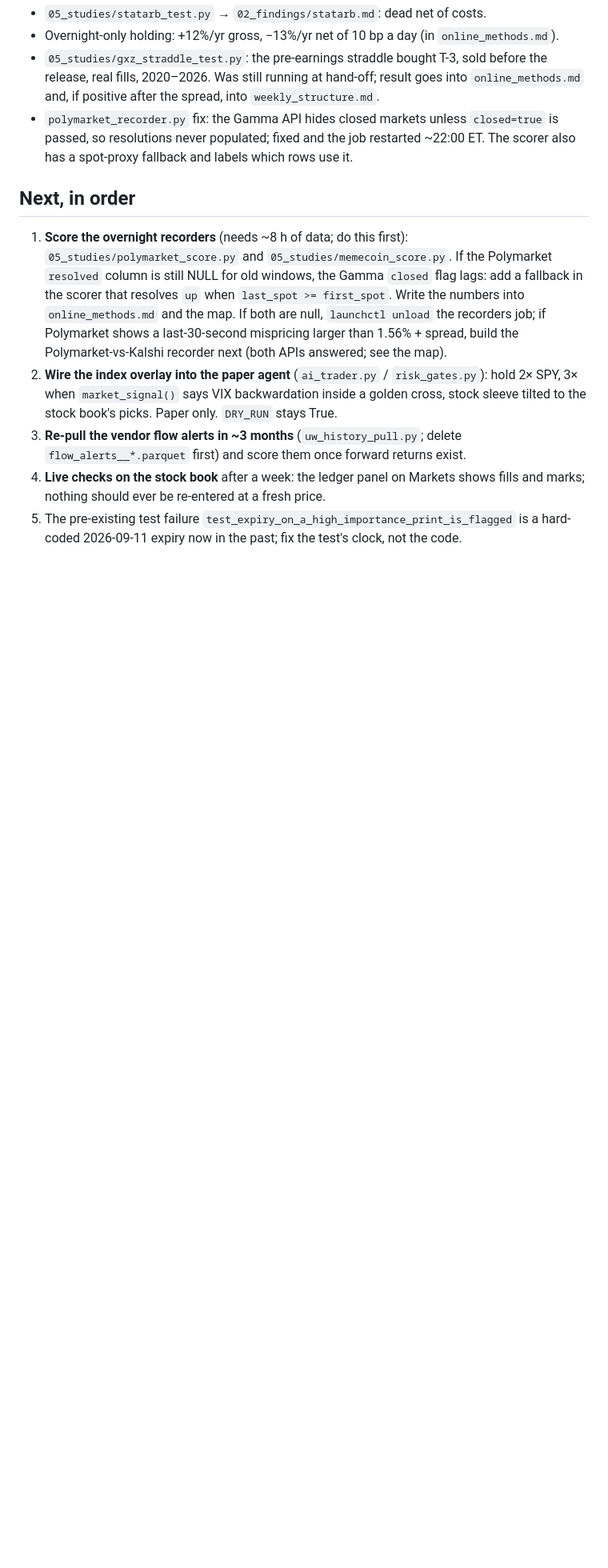
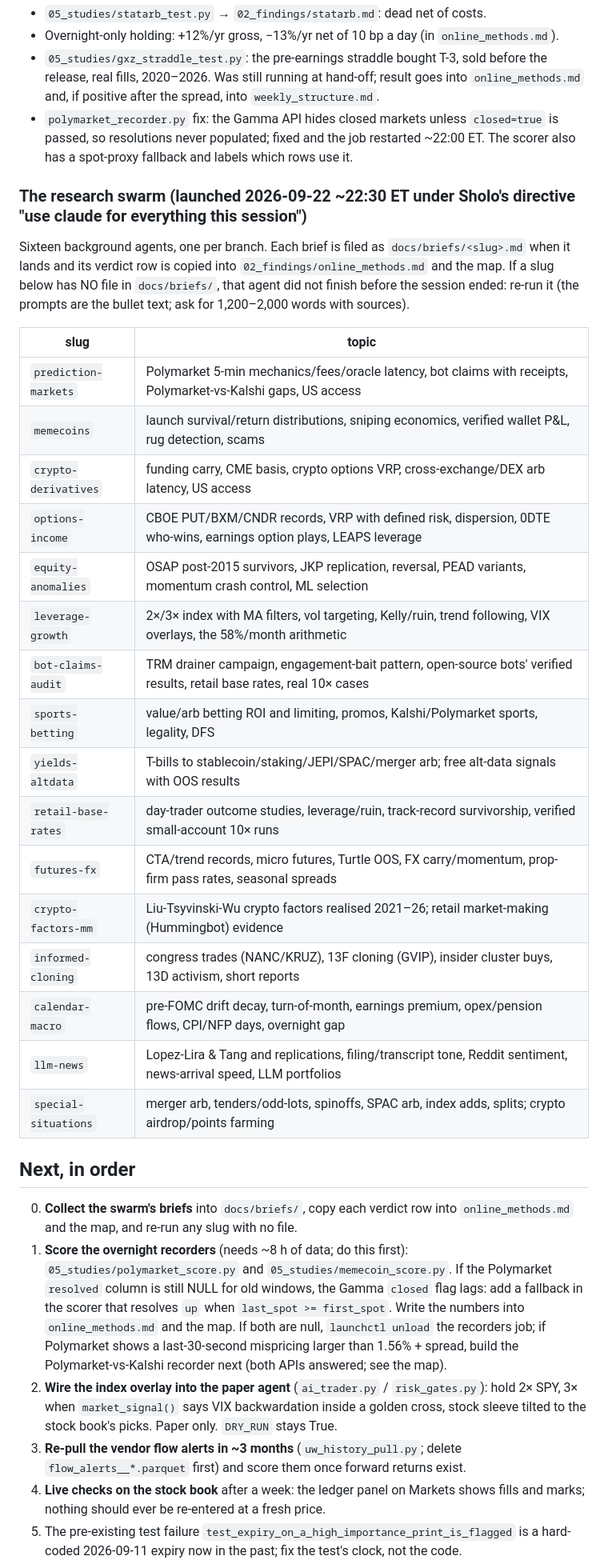
Before and after one commit to smajmudar3-stack/index-daytrading-research, a Markdown page: docs/CONTINUATION.md, the part around the change. Shown at 80% size. GitHub-like rendering; blank space fills up the shorter version.

Commit message:
Continuation log: the sixteen-agent research swarm and where its briefs land
Co-Authored-By: Claude Fable 5.1 <noreply@anthropic.com>

```diff
--- a/docs/CONTINUATION.md
+++ b/docs/CONTINUATION.md
@@ -45,8 +45,36 @@ tree with sources). Do not re-run what is already measured; extend it.
   is passed, so resolutions never populated; fixed and the job restarted ~22:00 ET. The
   scorer also has a spot-proxy fallback and labels which rows use it.
 
+### The research swarm (launched 2026-09-22 ~22:30 ET under Sholo's directive "use claude for everything this session")
+
+Sixteen background agents, one per branch. Each brief is filed as `docs/briefs/<slug>.md`
+when it lands and its verdict row is copied into `02_findings/online_methods.md` and the map.
+If a slug below has NO file in `docs/briefs/`, that agent did not finish before the session
+ended: re-run it (the prompts are the bullet text; ask for 1,200–2,000 words with sources).
+
+| slug | topic |
+|---|---|
+| `prediction-markets` | Polymarket 5-min mechanics/fees/oracle latency, bot claims with receipts, Polymarket-vs-Kalshi gaps, US access |
+| `memecoins` | launch survival/return distributions, sniping economics, verified wallet P&L, rug detection, scams |
+| `crypto-derivatives` | funding carry, CME basis, crypto options VRP, cross-exchange/DEX arb latency, US access |
+| `options-income` | CBOE PUT/BXM/CNDR records, VRP with defined risk, dispersion, 0DTE who-wins, earnings option plays, LEAPS leverage |
+| `equity-anomalies` | OSAP post-2015 survivors, JKP replication, reversal, PEAD variants, momentum crash control, ML selection |
+| `leverage-growth` | 2×/3× index with MA filters, vol targeting, Kelly/ruin, trend following, VIX overlays, the 58%/month arithmetic |
+| `bot-claims-audit` | TRM drainer campaign, engagement-bait pattern, open-source bots' verified results, retail base rates, real 10× cases |
+| `sports-betting` | value/arb betting ROI and limiting, promos, Kalshi/Polymarket sports, legality, DFS |
+| `yields-altdata` | T-bills to stablecoin/staking/JEPI/SPAC/merger arb; free alt-data signals with OOS results |
+| `retail-base-rates` | day-trader outcome studies, leverage/ruin, track-record survivorship, verified small-account 10× runs |
+| `futures-fx` | CTA/trend records, micro futures, Turtle OOS, FX carry/momentum, prop-firm pass rates, seasonal spreads |
+| `crypto-factors-mm` | Liu-Tsyvinski-Wu crypto factors realised 2021–26; retail market-making (Hummingbot) evidence |
+| `informed-cloning` | congress trades (NANC/KRUZ), 13F cloning (GVIP), insider cluster buys, 13D activism, short reports |
+| `calendar-macro` | pre-FOMC drift decay, turn-of-month, earnings premium, opex/pension flows, CPI/NFP days, overnight gap |
+| `llm-news` | Lopez-Lira & Tang and replications, filing/transcript tone, Reddit sentiment, news-arrival speed, LLM portfolios |
+| `special-situations` | merger arb, tenders/odd-lots, spinoffs, SPAC arb, index adds, splits; crypto airdrop/points farming |
+
 ## Next, in order
 
+0. **Collect the swarm's briefs** into `docs/briefs/`, copy each verdict row into
+   `online_methods.md` and the map, and re-run any slug with no file.
 1. **Score the overnight recorders** (needs ~8 h of data; do this first):
    `05_studies/polymarket_score.py` and `05_studies/memecoin_score.py`. If the Polymarket
    `resolved` column is still NULL for old windows, the Gamma `closed` flag lags: add a
```
